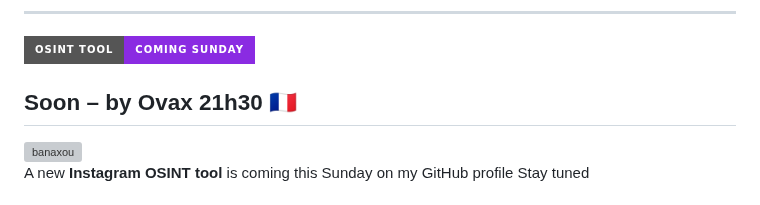
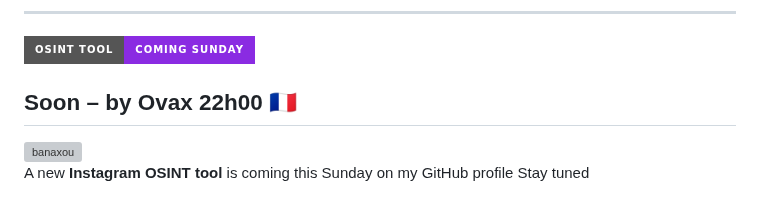
Before and after one commit to banaxou/banaxou, a Markdown page: README.md, the part around the change. Rendered like a GitHub page; badges without logos; grey boxes are pictures that could not be loaded.

```diff
--- a/README.md
+++ b/README.md
@@ -62,7 +62,7 @@
 
 ![Coming Soon](https://img.shields.io/badge/OSINT%20Tool-Coming%20Sunday-blueviolet?style=for-the-badge&logo=github)
 
-## **Soon – by Ovax 21h30 🇫🇷**
+## **Soon – by Ovax 22h00 🇫🇷**
 
 <img align="center" src="https://raw.githubusercontent.com/rahuldkjain/github-profile-readme-generator/master/src/images/icons/Social/instagram.svg" alt="banaxou" height="30" width="40" />
 
```
